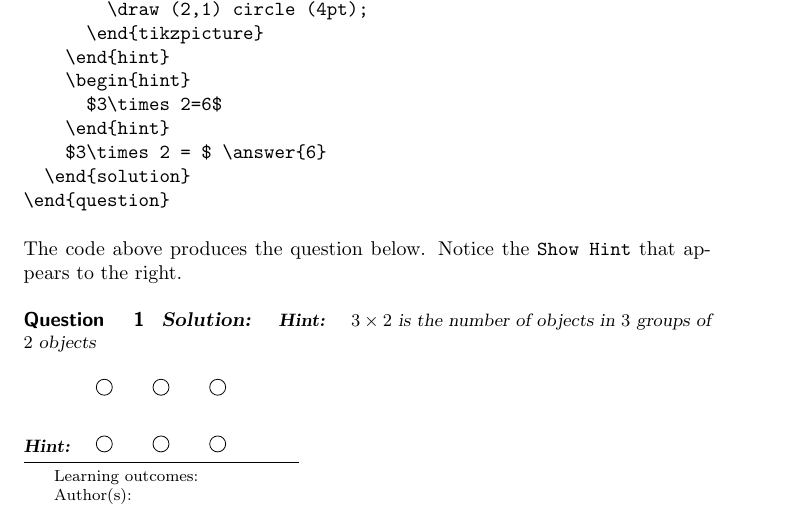
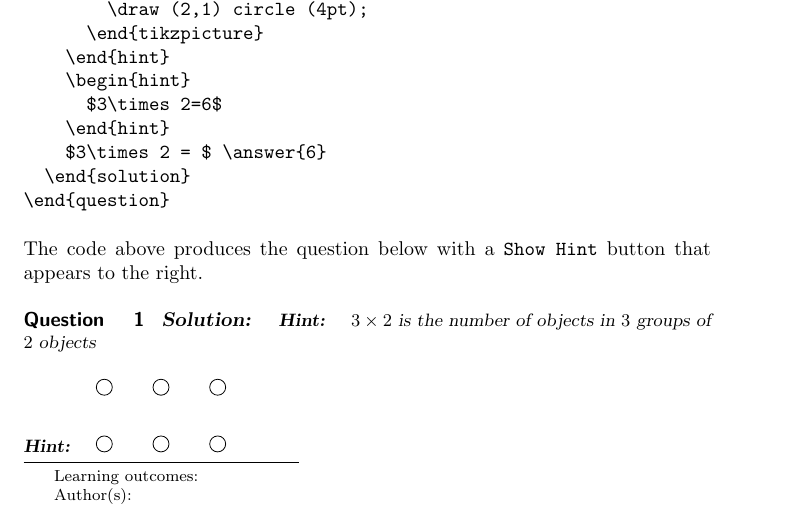
Before and after one commit to slcmalec/gettingStarted, a LaTeX document (sampleActivity/hints.tex): part of page 1 of 2, cut so that both start at the same text. Compiled offline with pdfLaTeX.

Commit message:
Added fluff

```diff
--- a/sampleActivity/hints.tex
+++ b/sampleActivity/hints.tex
@@ -35,8 +35,8 @@ We can add hints to a question to assist students who are having problems
 \end{question}
 \end{verbatim}
 
-The code above produces the question below. Notice the \verb!Show Hint!
-that appears to the right.
+The code above produces the question below with a \verb!Show Hint!
+button that appears to the right.
 
 \begin{question}
   \begin{solution}
```
